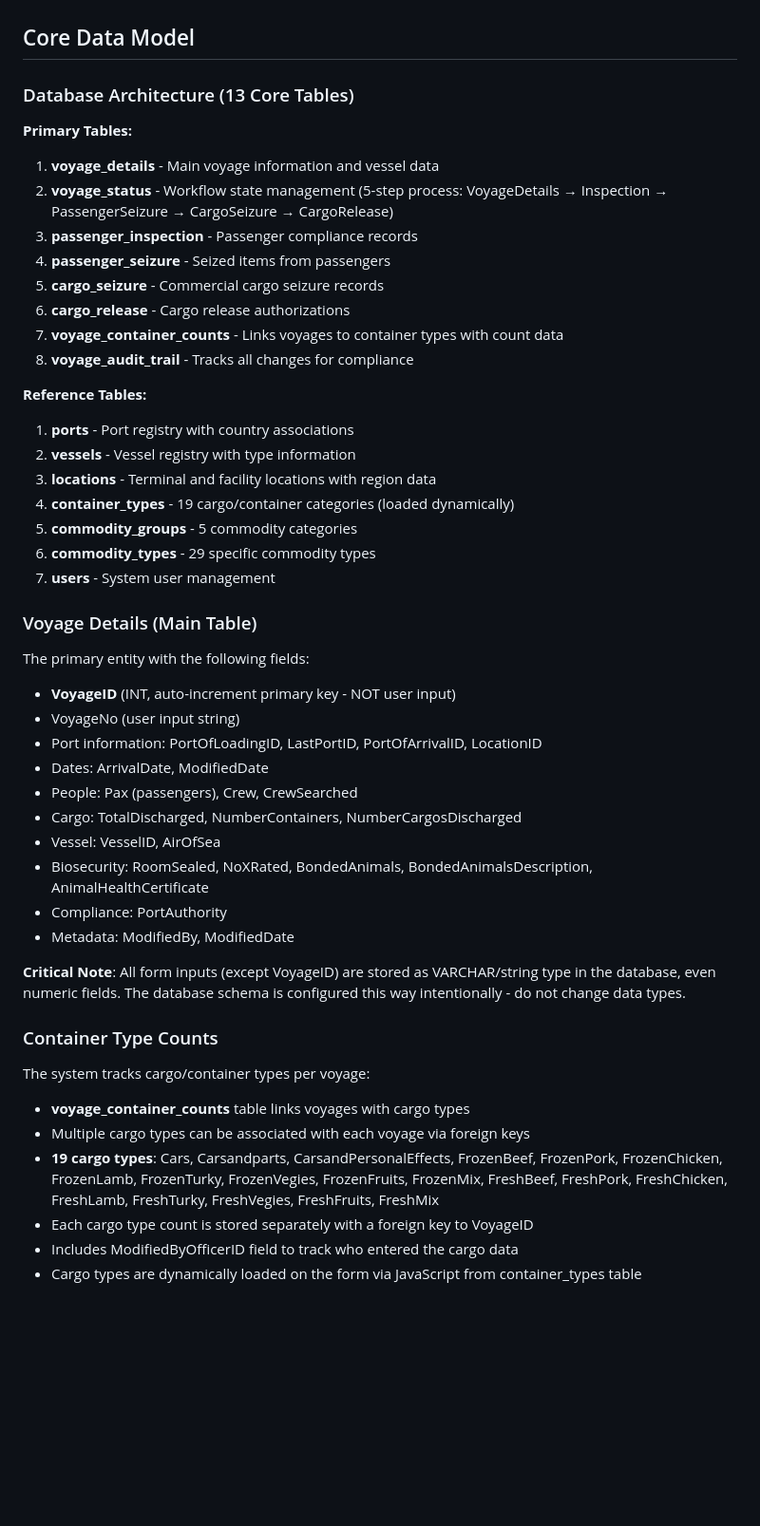
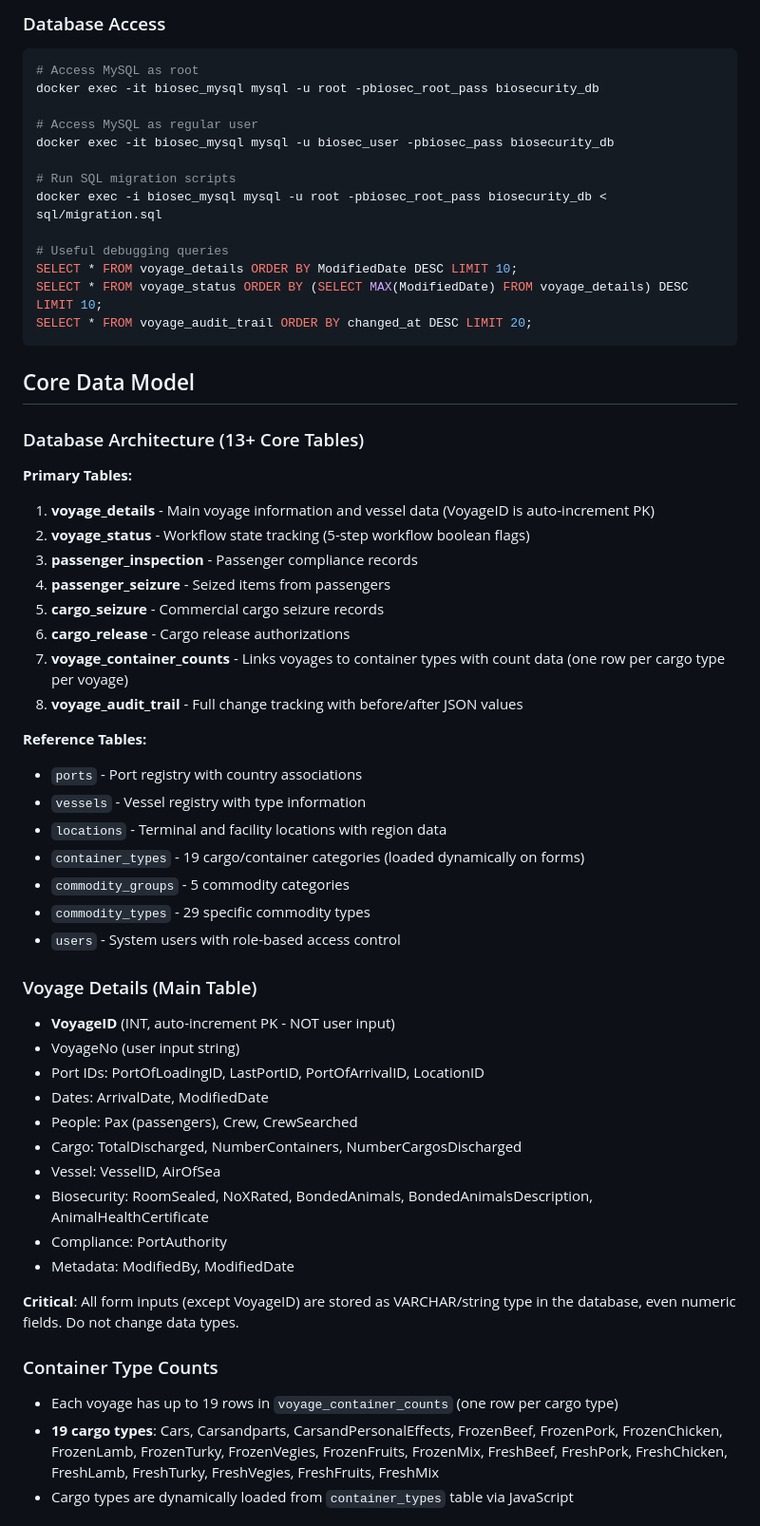
Before and after one commit to sweetrush/biosevv3, a Markdown page: biosecsamoasys/CLAUDE.md, the part around one of its changes. Shown at 95% size. GitHub-like rendering; blank space fills up the shorter version.

Commit message:
Improve CLAUDE.md with comprehensive project documentation, port details, API conventions, and security notes
Co-Authored-By: Claude Opus 4.6 <noreply@anthropic.com>

````diff
--- a/biosecsamoasys/CLAUDE.md
+++ b/biosecsamoasys/CLAUDE.md
@@ -34,32 +69,47 @@ This file provides guidance to Claude Code (claude.ai/code) when working with co
+### Database Access
+```bash
+# Access MySQL as root
+docker exec -it biosec_mysql mysql -u root -pbiosec_root_pass biosecurity_db
+
+# Access MySQL as regular user
+docker exec -it biosec_mysql mysql -u biosec_user -pbiosec_pass biosecurity_db
+
+# Run SQL migration scripts
+docker exec -i biosec_mysql mysql -u root -pbiosec_root_pass biosecurity_db < sql/migration.sql
+
+# Useful debugging queries
+SELECT * FROM voyage_details ORDER BY ModifiedDate DESC LIMIT 10;
+SELECT * FROM voyage_status ORDER BY (SELECT MAX(ModifiedDate) FROM voyage_details) DESC LIMIT 10;
+SELECT * FROM voyage_audit_trail ORDER BY changed_at DESC LIMIT 20;
+```
 
 ## Core Data Model
 
-### Database Architecture (13 Core Tables)
+### Database Architecture (13+ Core Tables)
 
 **Primary Tables:**
-1. **voyage_details** - Main voyage information and vessel data
-2. **voyage_status** - Workflow state management (5-step process: VoyageDetails → Inspection → PassengerSeizure → CargoSeizure → CargoRelease)
+1. **voyage_details** - Main voyage information and vessel data (VoyageID is auto-increment PK)
+2. **voyage_status** - Workflow state tracking (5-step workflow boolean flags)
 3. **passenger_inspection** - Passenger compliance records
 4. **passenger_seizure** - Seized items from passengers
 5. **cargo_seizure** - Commercial cargo seizure records
 6. **cargo_release** - Cargo release authorizations
-7. **voyage_container_counts** - Links voyages to container types with count data
-8. **voyage_audit_trail** - Tracks all changes for compliance
+7. **voyage_container_counts** - Links voyages to container types with count data (one row per cargo type per voyage)
+8. **voyage_audit_trail** - Full change tracking with before/after JSON values
 
 **Reference Tables:**
-1. **ports** - Port registry with country associations
-2. **vessels** - Vessel registry with type information
-3. **locations** - Terminal and facility locations with region data
-4. **container_types** - 19 cargo/container categories (loaded dynamically)
-5. **commodity_groups** - 5 commodity categories
-6. **commodity_types** - 29 specific commodity types
-7. **users** - System user management
+- `ports` - Port registry with country associations
+- `vessels` - Vessel registry with type information
+- `locations` - Terminal and facility locations with region data
+- `container_types` - 19 cargo/container categories (loaded dynamically on forms)
+- `commodity_groups` - 5 commodity categories
+- `commodity_types` - 29 specific commodity types
+- `users` - System users with role-based access control
 
 ### Voyage Details (Main Table)
-The primary entity with the following fields:
-- **VoyageID** (INT, auto-increment primary key - NOT user input)
+- **VoyageID** (INT, auto-increment PK - NOT user input)
 - VoyageNo (user input string)
-- Port information: PortOfLoadingID, LastPortID, PortOfArrivalID, LocationID
+- Port IDs: PortOfLoadingID, LastPortID, PortOfArrivalID, LocationID
 - Dates: ArrivalDate, ModifiedDate
 - People: Pax (passengers), Crew, CrewSearched
 - Cargo: TotalDischarged, NumberContainers, NumberCargosDischarged
@@ -68,14 +118,10 @@ The primary entity with the following fields:
 - Compliance: PortAuthority
 - Metadata: ModifiedBy, ModifiedDate
 
-**Critical Note**: All form inputs (except VoyageID) are stored as VARCHAR/string type in the database, even numeric fields. The database schema is configured this way intentionally - do not change data types.
+**Critical**: All form inputs (except VoyageID) are stored as VARCHAR/string type in the database, even numeric fields. Do not change data types.
 
 ### Container Type Counts
-The system tracks cargo/container types per voyage:
-- **voyage_container_counts** table links voyages with cargo types
-- Multiple cargo types can be associated with each voyage via foreign keys
+- Each voyage has up to 19 rows in `voyage_container_counts` (one row per cargo type)
 - **19 cargo types**: Cars, Carsandparts, CarsandPersonalEffects, FrozenBeef, FrozenPork, FrozenChicken, FrozenLamb, FrozenTurky, FrozenVegies, FrozenFruits, FrozenMix, FreshBeef, FreshPork, FreshChicken, FreshLamb, FreshTurky, FreshVegies, FreshFruits, FreshMix
-- Each cargo type count is stored separately with a foreign key to VoyageID
-- Includes ModifiedByOfficerID field to track who entered the cargo data
-- Cargo types are dynamically loaded on the form via JavaScript from container_types table
+- Cargo types are dynamically loaded from `container_types` table via JavaScript
 
````
Also changed, not shown: other parts of biosecsamoasys/CLAUDE.md (+161 -74 lines).
